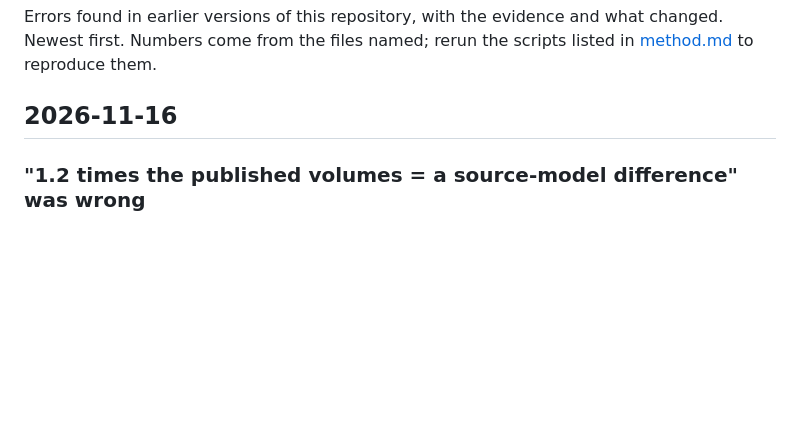
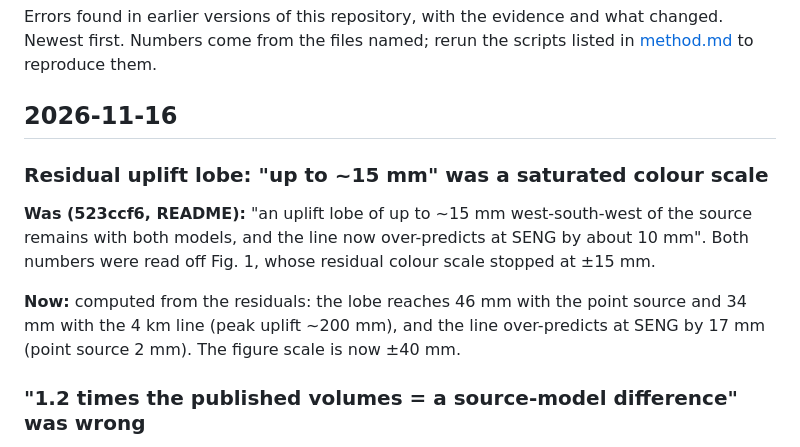
Before and after one commit to bristleconelab/iceland-volcano-watch, a Markdown page: docs/corrections.md, the part around the change. Drawn GitHub-style; blank space fills up the shorter version.

```diff
--- a/docs/corrections.md
+++ b/docs/corrections.md
@@ -4,6 +4,15 @@ Errors found in earlier versions of this repository, with the evidence and what
 Numbers come from the files named; rerun the scripts listed in [method.md](method.md) to reproduce them.
 
 ## 2026-11-16
+
+### Residual uplift lobe: "up to ~15 mm" was a saturated colour scale
+
+**Was (523ccf6, README):** "an uplift lobe of up to ~15 mm west-south-west of the source remains with both models,
+and the line now over-predicts at SENG by about 10 mm". Both numbers were read off Fig. 1, whose residual colour scale
+stopped at ±15 mm.
+
+**Now:** computed from the residuals: the lobe reaches 46 mm with the point source and 34 mm with the 4 km line
+(peak uplift ~200 mm), and the line over-predicts at SENG by 17 mm (point source 2 mm). The figure scale is now ±40 mm.
 
 ### "1.2 times the published volumes = a source-model difference" was wrong
 
```
Also changed, not shown: README.md (+6 -2 lines), docs/img/paper/fig1_up_field_residuals.png, 6 other files.
